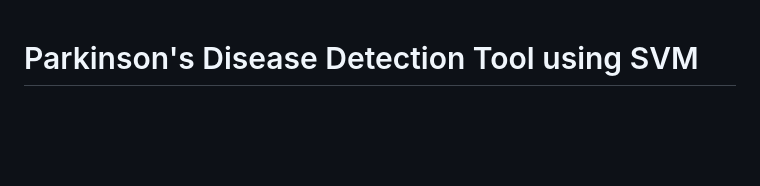
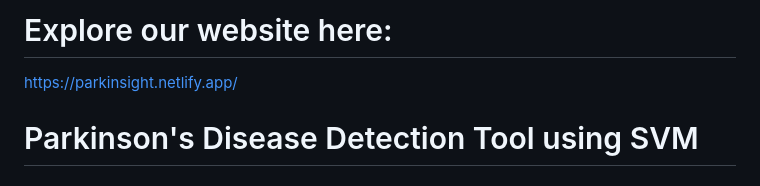
Before and after one commit to Abhishek-1122/Hack-for-Health, a Markdown page: README.md, the part around the change. Drawn GitHub-style; blank space fills up the shorter version.

```diff
--- a/README.md
+++ b/README.md
@@ -1,3 +1,5 @@
+# Explore our website here:
+https://parkinsight.netlify.app/
 # Parkinson's Disease Detection Tool using SVM
 
 ## Overview
```
